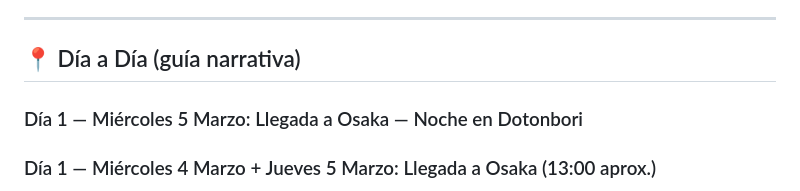
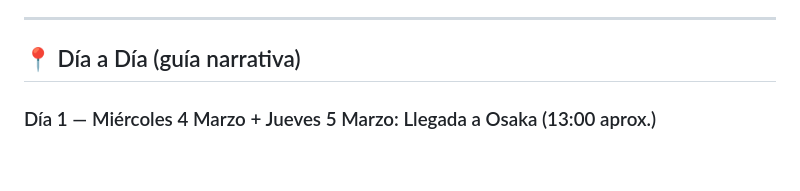
Before and after one commit to mjx14/japan_2026, a Markdown page: guia/itinerario.md, the part around the change. Drawn GitHub-style; blank space fills up the shorter version.

Commit message:
fix: corregir línea mal formateada

```diff
--- a/guia/itinerario.md
+++ b/guia/itinerario.md
@@ -125,8 +125,6 @@ Si quieres, puedo mover o aligerar algún día (por ejemplo dejar Arashiyama y K
 ---
 
 ## 📍 Día a Día (guía narrativa)
-
-### Día 1 — Miércoles 5 Marzo: Llegada a Osaka — Noche en Dotonbori
 
 ### Día 1 — Miércoles 4 Marzo + Jueves 5 Marzo: Llegada a Osaka (13:00 aprox.)
 
```
